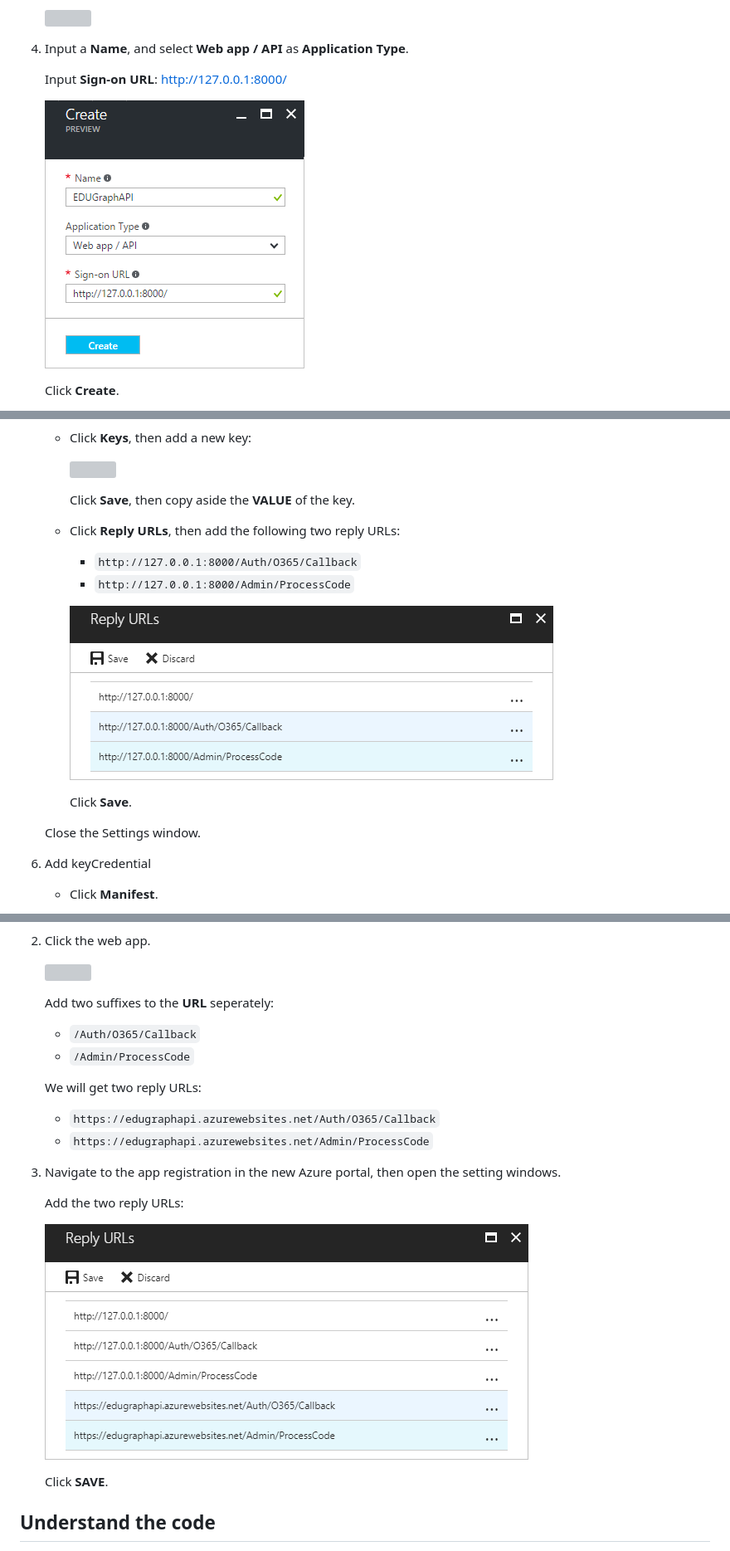
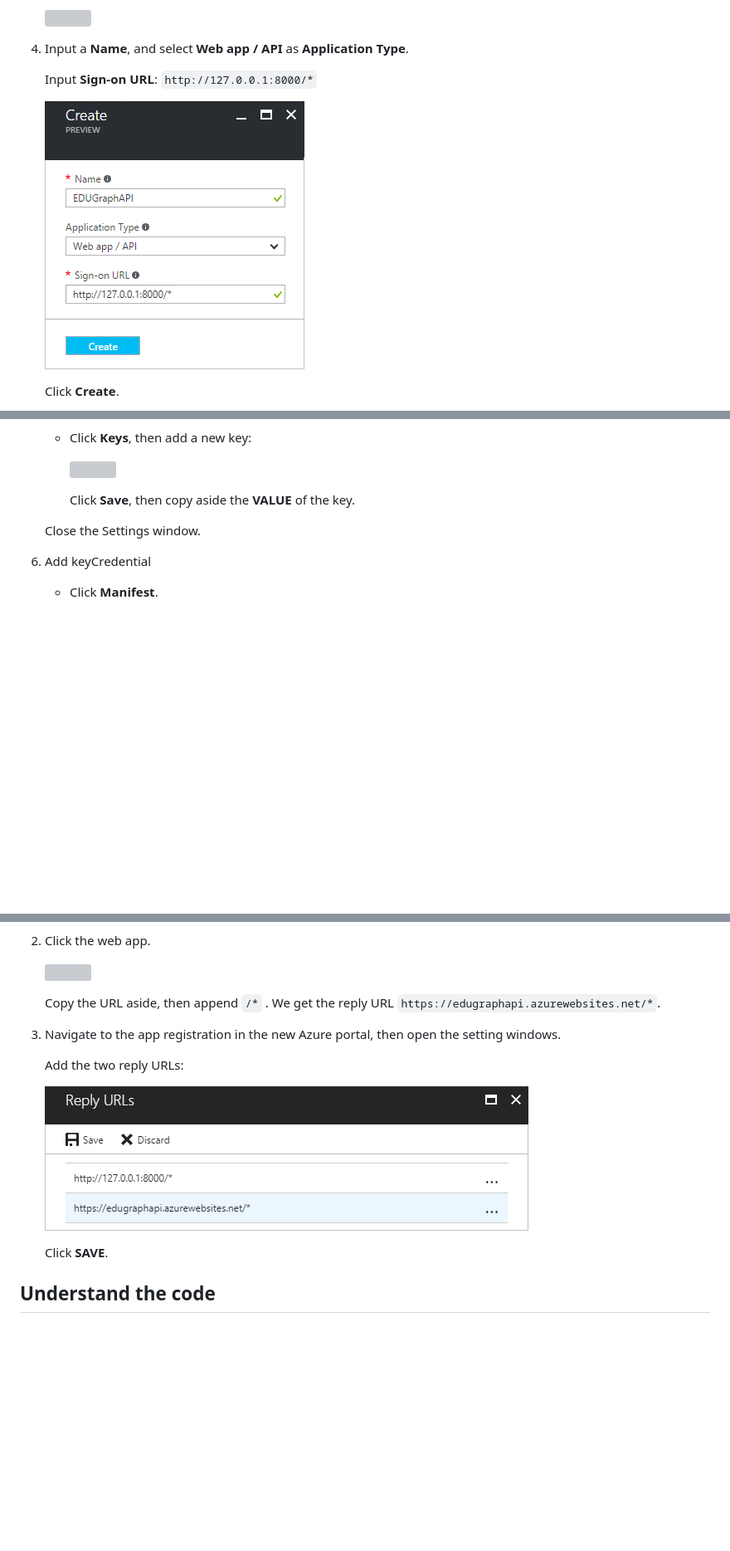
Before and after one commit to TylerLu/EDUGraphAPI-Python, a Markdown page: README.md, 3 parts joined by grey strips. Shown: that part at 83% size. GitHub-like rendering; pictures changed too: Images/aad-add-reply-url.png, Images/aad-create-app-02.png; blank space fills up the shorter version; grey boxes are pictures that could not be loaded.

Commit message:
Update reply URLs

```diff
--- a/README.md
+++ b/README.md
@@ -117,7 +117,7 @@ For production, you should you own certifcate:
 
 4. Input a **Name**, and select **Web app / API** as **Application Type**.
 
-   Input **Sign-on URL**: http://127.0.0.1:8000/
+   Input **Sign-on URL**: `http://127.0.0.1:8000/*`
 
    ![](Images/aad-create-app-02.png)
 
@@ -148,14 +148,6 @@ For production, you should you own certifcate:
 
      Click **Save**, then copy aside the **VALUE** of the key.
 
-   - Click **Reply URLs**, then add the following two reply URLs:
-
-     - `http://127.0.0.1:8000/Auth/O365/Callback`
-     - `http://127.0.0.1:8000/Admin/ProcessCode`
-
-     ![](Images/aad-create-app-12.png)
-
-     Click **Save**.
 
    Close the Settings window.
 
@@ -321,15 +313,7 @@ The following softwares are required:
 
    ![](Images/azure-web-app.png)
 
-   Add two suffixes to the **URL** seperately:
-
-   * `/Auth/O365/Callback`
-   * `/Admin/ProcessCode`
-
-   We will get two reply URLs:
-
-   - `https://edugraphapi.azurewebsites.net/Auth/O365/Callback`
-   - `https://edugraphapi.azurewebsites.net/Admin/ProcessCode`
+   Copy the URL aside, then append `/*` . We get the reply URL `https://edugraphapi.azurewebsites.net/*`.
 
 3. Navigate to the app registration in the new Azure portal, then open the setting windows.
 
```
